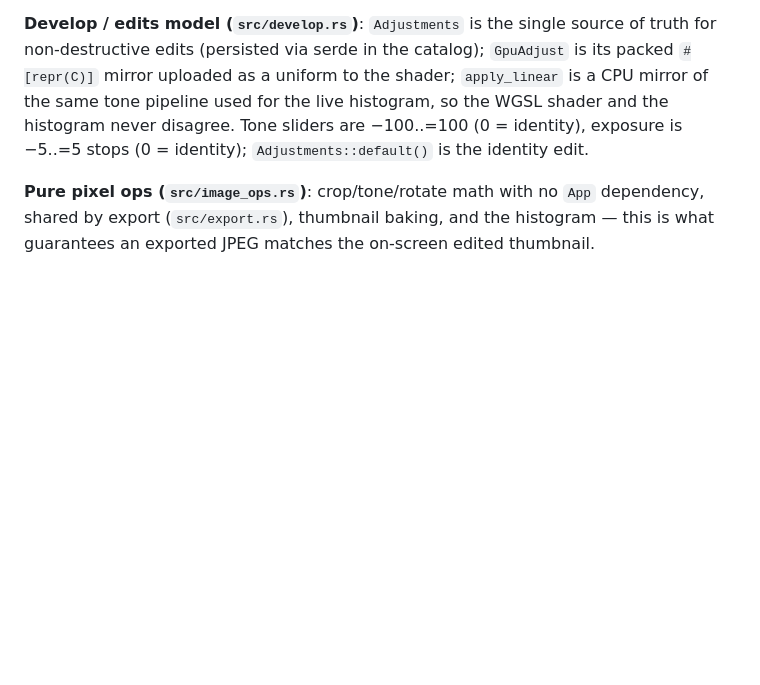
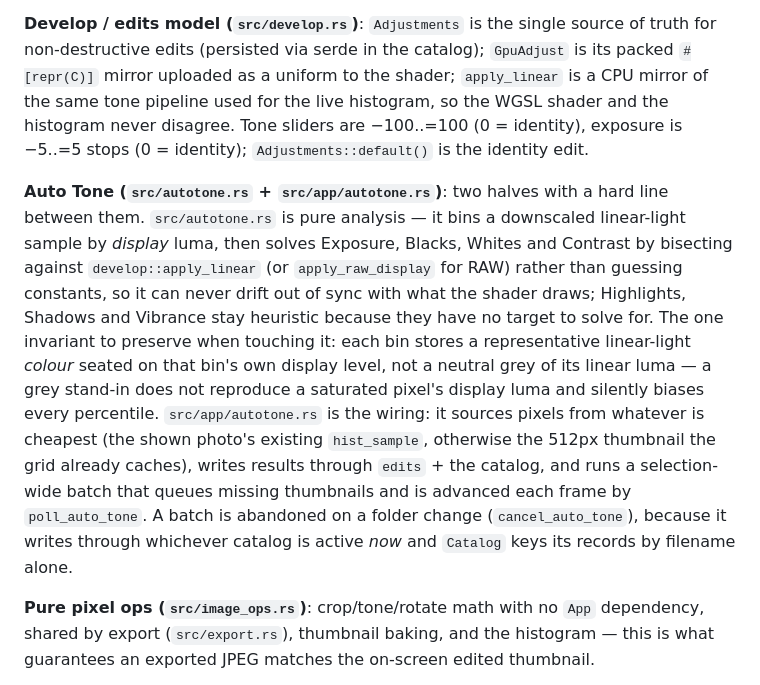
Before and after one commit to andrewyao/lightphotos, a Markdown page: docs/PROJECT_LAYOUT.md, the part around the change. Drawn GitHub-style; blank space fills up the shorter version.

Commit message:
docs: describe Auto Tone in the project layout
Neither autotone module was mentioned, though CLAUDE.md points at this file
for architecture. Names both halves and the two invariants a future change
is most likely to break: each bin's representative is a colour seated on its
own display level, and a batch is abandoned at a folder boundary.

```diff
--- a/docs/PROJECT_LAYOUT.md
+++ b/docs/PROJECT_LAYOUT.md
@@ -14,6 +14,8 @@
 
 **Develop / edits model (`src/develop.rs`)**: `Adjustments` is the single source of truth for non-destructive edits (persisted via serde in the catalog); `GpuAdjust` is its packed `#[repr(C)]` mirror uploaded as a uniform to the shader; `apply_linear` is a CPU mirror of the same tone pipeline used for the live histogram, so the WGSL shader and the histogram never disagree. Tone sliders are −100..=100 (0 = identity), exposure is −5..=5 stops (0 = identity); `Adjustments::default()` is the identity edit.
 
+**Auto Tone (`src/autotone.rs` + `src/app/autotone.rs`)**: two halves with a hard line between them. `src/autotone.rs` is pure analysis — it bins a downscaled linear-light sample by *display* luma, then solves Exposure, Blacks, Whites and Contrast by bisecting against `develop::apply_linear` (or `apply_raw_display` for RAW) rather than guessing constants, so it can never drift out of sync with what the shader draws; Highlights, Shadows and Vibrance stay heuristic because they have no target to solve for. The one invariant to preserve when touching it: each bin stores a representative linear-light *colour* seated on that bin's own display level, not a neutral grey of its linear luma — a grey stand-in does not reproduce a saturated pixel's display luma and silently biases every percentile. `src/app/autotone.rs` is the wiring: it sources pixels from whatever is cheapest (the shown photo's existing `hist_sample`, otherwise the 512px thumbnail the grid already caches), writes results through `edits` + the catalog, and runs a selection-wide batch that queues missing thumbnails and is advanced each frame by `poll_auto_tone`. A batch is abandoned on a folder change (`cancel_auto_tone`), because it writes through whichever catalog is active *now* and `Catalog` keys its records by filename alone.
+
 **Pure pixel ops (`src/image_ops.rs`)**: crop/tone/rotate math with no `App` dependency, shared by export (`src/export.rs`), thumbnail baking, and the histogram — this is what guarantees an exported JPEG matches the on-screen edited thumbnail.
 
 **Export (`src/export.rs`)**: exporting bakes edits into a full-resolution decode and writes JPEG via ImageIO — expensive, so it runs on a small worker pool (mirroring `loader.rs`) rather than the UI thread. Workers are handed a fully self-contained `ExportJob` and never touch `App` state, so there's no shared-state coupling to reason about.
```
